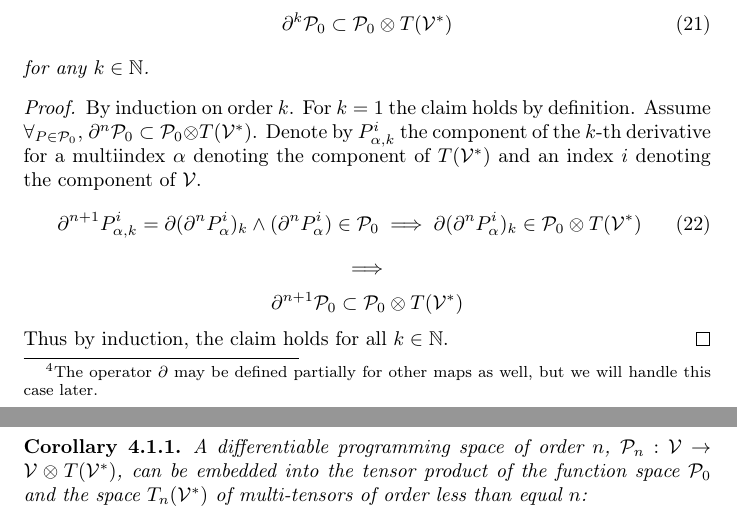
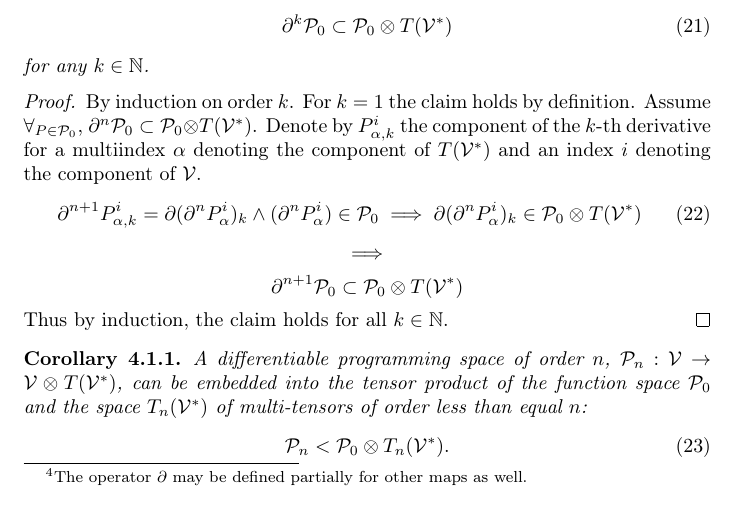
Before and after one commit to ZigaSajovic/Operational-Calculus-for-Differentiable-Programming, a LaTeX paper (latex/main.tex, which reads latex/Differentiable_Programming_Spaces.tex): two parts of pages 7 and 8 of 20 before the commit and part of page 7 of 19 after it, the two joined at a grey line, cut so that both start at the same text. Compiled offline with pdfLaTeX.

Commit message:
Differentiable programing space: footnote

```diff
--- a/latex/Differentiable_Programming_Spaces.tex
+++ b/latex/Differentiable_Programming_Spaces.tex
@@ -71,7 +71,7 @@ Let us define the following function spaces:
 All of these function spaces can be seen as subspaces of $\F_\infty=\{f:\VV\to \VV\otimes
 T(\VV^*)\}$, since $\VV$ is naturally embedded into $ \VV\otimes T(\VV^*)$. The
 Fréchet derivative defines an operator on the space of smooth maps in $\F_\infty$\footnote{The operator $\D$ may be defined partially for other maps as
-   well, but we will handle this case later.}. We denote this operator $\D$. The image of any map
+   well.}. We denote this operator $\D$. The image of any map
  $P:\VV\to \VV$ by operator $\D$ is its first derivative, while the higher order
  derivatives are just powers of operator $\D$ applied to $P$.
  Thus $\D^k$ is a mapping between function spaces $\eqref{eq:F_n}$
```
